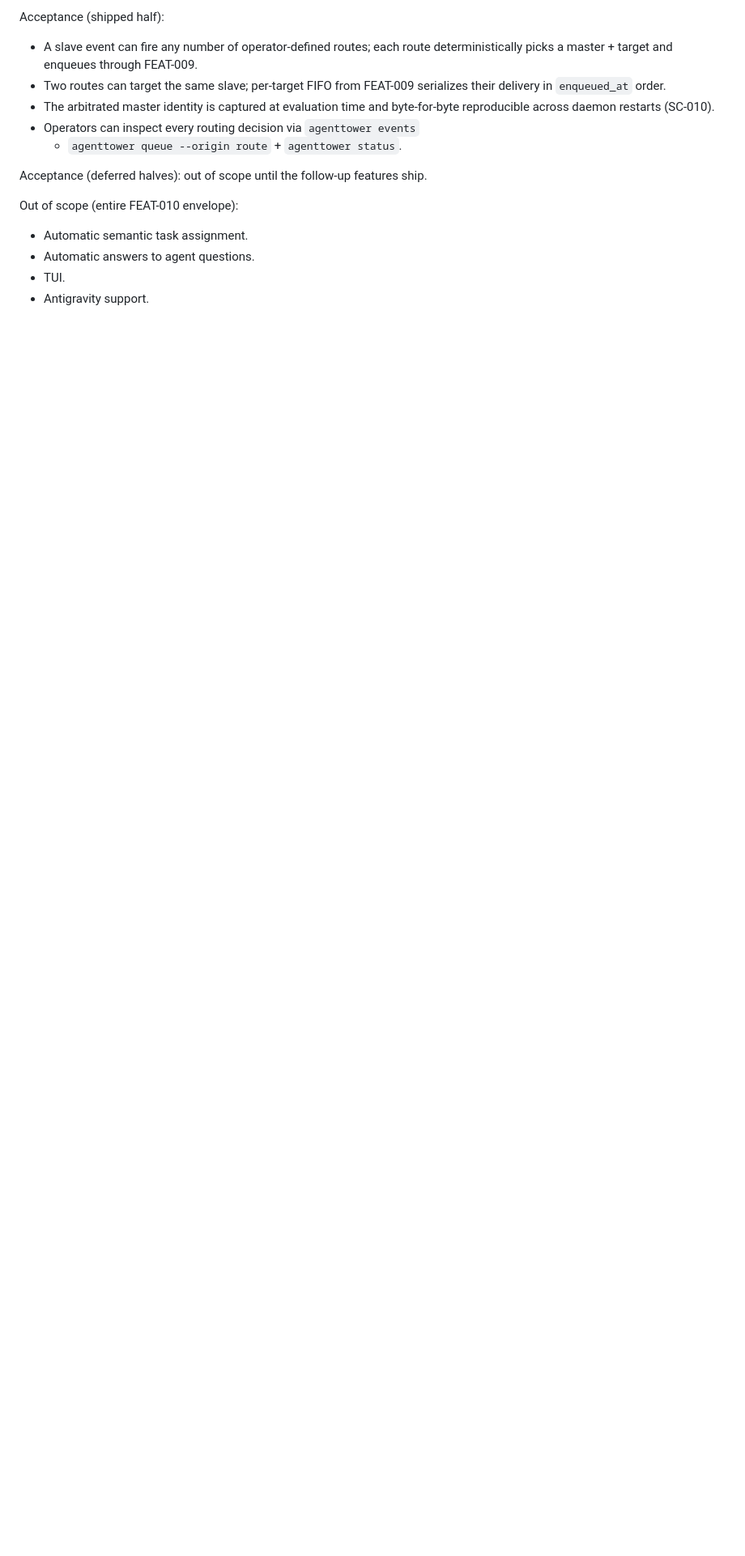
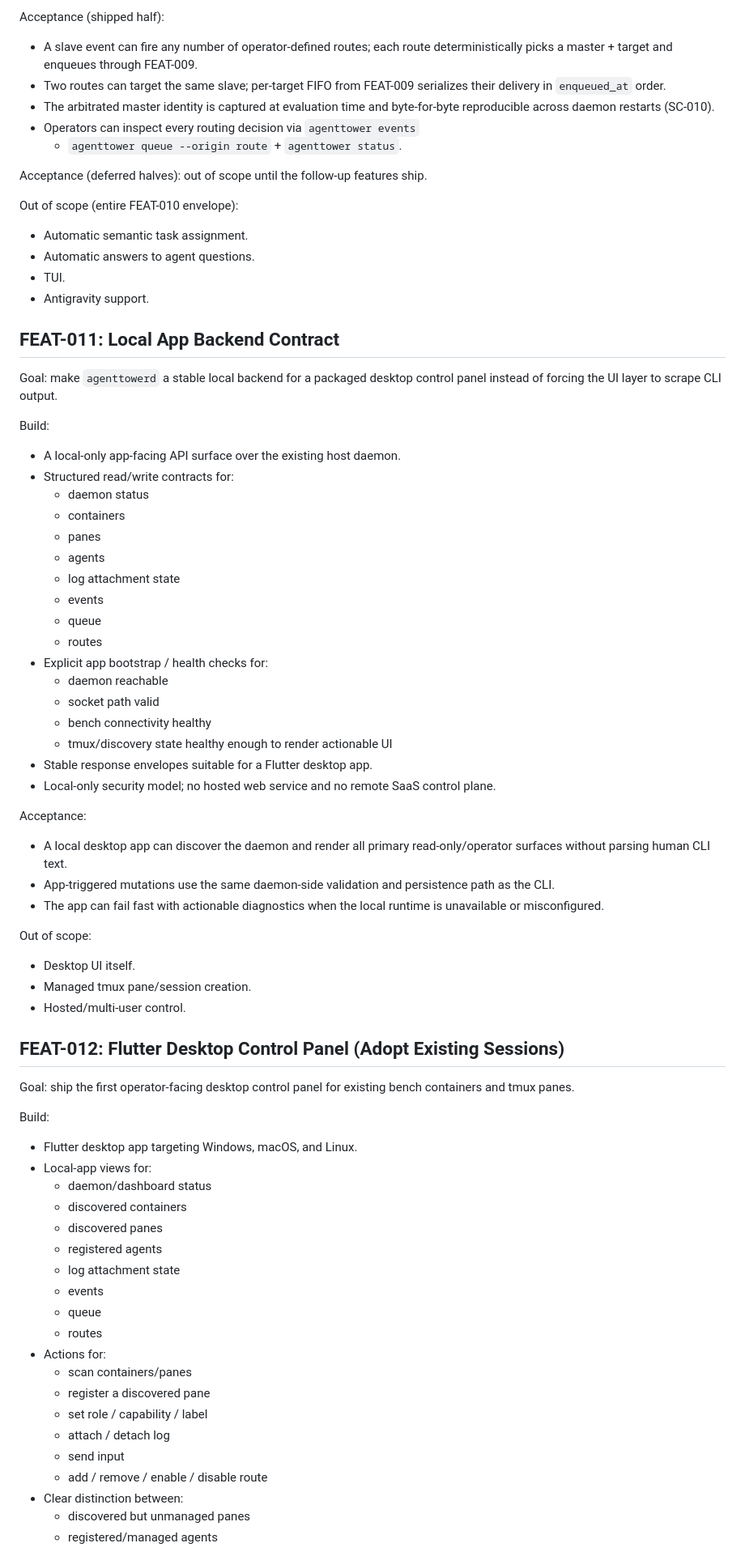
Before and after one commit to opensoft/AgentTower, a Markdown page: docs/mvp-feature-sequence.md, the part around one of its changes. Shown at 81% size. GitHub-like rendering; blank space fills up the shorter version.

Commit message:
docs: add post-mvp app roadmap features

```diff
--- a/docs/mvp-feature-sequence.md
+++ b/docs/mvp-feature-sequence.md
@@ -433,3 +433,72 @@ Out of scope (entire FEAT-010 envelope):
 - TUI.
 - Antigravity support.
 
+## FEAT-011: Local App Backend Contract
+
+Goal: make `agenttowerd` a stable local backend for a packaged desktop control
+panel instead of forcing the UI layer to scrape CLI output.
+
+Build:
+
+- A local-only app-facing API surface over the existing host daemon.
+- Structured read/write contracts for:
+  - daemon status
+  - containers
+  - panes
+  - agents
+  - log attachment state
+  - events
+  - queue
+  - routes
+- Explicit app bootstrap / health checks for:
+  - daemon reachable
+  - socket path valid
+  - bench connectivity healthy
+  - tmux/discovery state healthy enough to render actionable UI
+- Stable response envelopes suitable for a Flutter desktop app.
+- Local-only security model; no hosted web service and no remote SaaS control
+  plane.
+
+Acceptance:
+
+- A local desktop app can discover the daemon and render all primary
+  read-only/operator surfaces without parsing human CLI text.
+- App-triggered mutations use the same daemon-side validation and persistence
+  path as the CLI.
+- The app can fail fast with actionable diagnostics when the local runtime is
+  unavailable or misconfigured.
+
+Out of scope:
+
+- Desktop UI itself.
+- Managed tmux pane/session creation.
+- Hosted/multi-user control.
+
+## FEAT-012: Flutter Desktop Control Panel (Adopt Existing Sessions)
+
+Goal: ship the first operator-facing desktop control panel for existing bench
+containers and tmux panes.
+
+Build:
+
+- Flutter desktop app targeting Windows, macOS, and Linux.
+- Local-app views for:
+  - daemon/dashboard status
+  - discovered containers
+  - discovered panes
+  - registered agents
+  - log attachment state
+  - events
+  - queue
+  - routes
+- Actions for:
+  - scan containers/panes
+  - register a discovered pane
+  - set role / capability / label
+  - attach / detach log
+  - send input
+  - add / remove / enable / disable route
+- Clear distinction between:
+  - discovered but unmanaged panes
+  - registered/managed agents
+
```
Also changed, not shown: other parts of docs/mvp-feature-sequence.md (+46 -2 lines).
